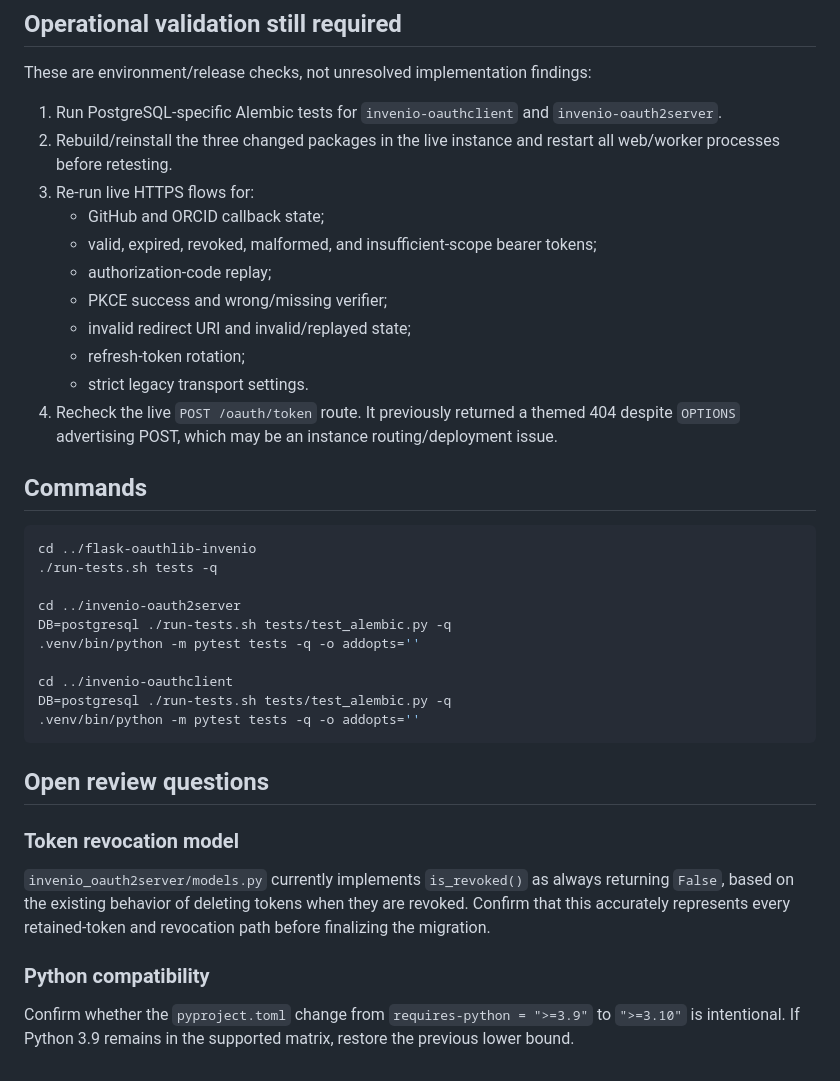
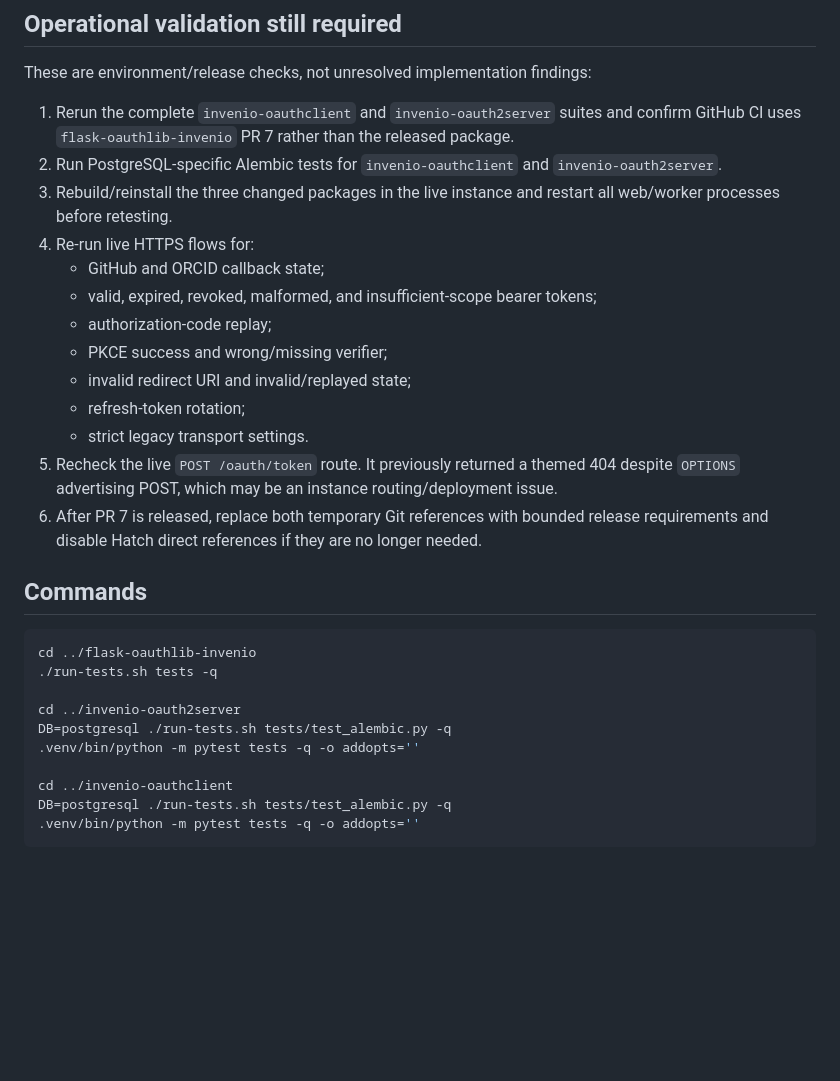
Before and after one commit to Samk13/invenio-dev-latest, a Markdown page: AUTHLIB_MIGRATION_SECURITY_HANDOFF.md, the part around one of its changes. Rendered like a GitHub page; blank space fills up the shorter version.

````diff
--- a/AUTHLIB_MIGRATION_SECURITY_HANDOFF.md
+++ b/AUTHLIB_MIGRATION_SECURITY_HANDOFF.md
@@ -89,9 +101,10 @@ Previously completed manual checks on the live InvenioRDM instance covered local
 
 These are environment/release checks, not unresolved implementation findings:
 
-1. Run PostgreSQL-specific Alembic tests for `invenio-oauthclient` and `invenio-oauth2server`.
-2. Rebuild/reinstall the three changed packages in the live instance and restart all web/worker processes before retesting.
-3. Re-run live HTTPS flows for:
+1. Rerun the complete `invenio-oauthclient` and `invenio-oauth2server` suites and confirm GitHub CI uses `flask-oauthlib-invenio` PR 7 rather than the released package.
+2. Run PostgreSQL-specific Alembic tests for `invenio-oauthclient` and `invenio-oauth2server`.
+3. Rebuild/reinstall the three changed packages in the live instance and restart all web/worker processes before retesting.
+4. Re-run live HTTPS flows for:
    - GitHub and ORCID callback state;
    - valid, expired, revoked, malformed, and insufficient-scope bearer tokens;
    - authorization-code replay;
@@ -99,7 +112,8 @@ These are environment/release checks, not unresolved implementation findings:
    - invalid redirect URI and invalid/replayed state;
    - refresh-token rotation;
    - strict legacy transport settings.
-4. Recheck the live `POST /oauth/token` route. It previously returned a themed 404 despite `OPTIONS` advertising POST, which may be an instance routing/deployment issue.
+5. Recheck the live `POST /oauth/token` route. It previously returned a themed 404 despite `OPTIONS` advertising POST, which may be an instance routing/deployment issue.
+6. After PR 7 is released, replace both temporary Git references with bounded release requirements and disable Hatch direct references if they are no longer needed.
 
 ## Commands
 
@@ -115,14 +129,3 @@ cd ../invenio-oauthclient
 DB=postgresql ./run-tests.sh tests/test_alembic.py -q
 .venv/bin/python -m pytest tests -q -o addopts=''
 ```
-
-
-## Open review questions
-
-### Token revocation model
-
-`invenio_oauth2server/models.py` currently implements `is_revoked()` as always returning `False`, based on the existing behavior of deleting tokens when they are revoked. Confirm that this accurately represents every retained-token and revocation path before finalizing the migration.
-
-### Python compatibility
-
-Confirm whether the `pyproject.toml` change from `requires-python = ">=3.9"` to `">=3.10"` is intentional. If Python 3.9 remains in the supported matrix, restore the previous lower bound.
````
Also changed, not shown: other parts of AUTHLIB_MIGRATION_SECURITY_HANDOFF.md (+14 -2 lines), AUTHLIB_MIGRATION_MAINTAINER_BRIEF.md (added, +303 -0 lines), AUTHLIB_MIGRATION_PLAN.md (+12 -5 lines).
